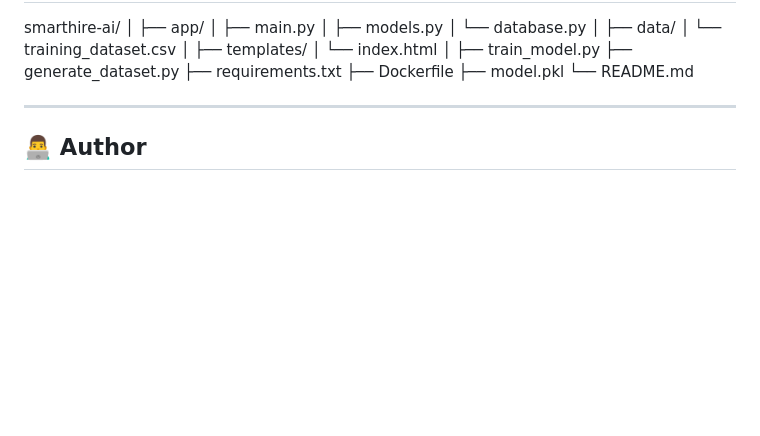
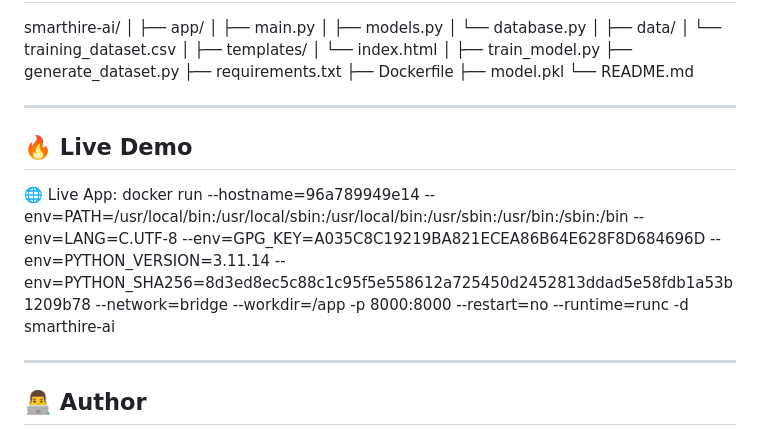
Before and after one commit to rizviakbar14-bot/smarthire-ai, a Markdown page: README.md, the part around the change. Drawn GitHub-style; blank space fills up the shorter version.

Commit message:
Introduce live demo section in README
Added a section for a live demo of the application, including a command to run it via Docker.

```diff
--- a/README.md
+++ b/README.md
@@ -93,6 +93,12 @@ smarthire-ai/
 ├── model.pkl
 └── README.md
 
+
+---
+
+## 🔥 Live Demo
+
+🌐 Live App: docker run --hostname=96a789949e14 --env=PATH=/usr/local/bin:/usr/local/sbin:/usr/local/bin:/usr/sbin:/usr/bin:/sbin:/bin --env=LANG=C.UTF-8 --env=GPG_KEY=A035C8C19219BA821ECEA86B64E628F8D684696D --env=PYTHON_VERSION=3.11.14 --env=PYTHON_SHA256=8d3ed8ec5c88c1c95f5e558612a725450d2452813ddad5e58fdb1a53b1209b78 --network=bridge --workdir=/app -p 8000:8000 --restart=no --runtime=runc -d smarthire-ai
 
 ---
 
```
